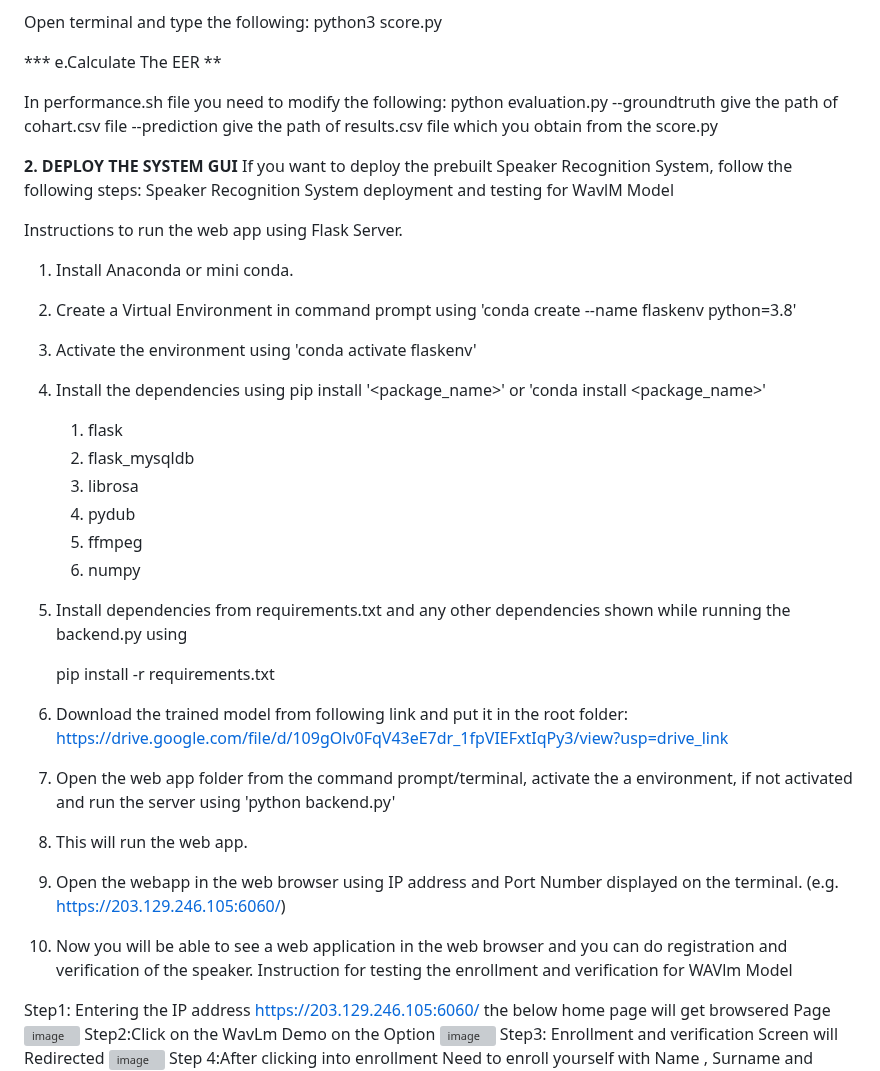
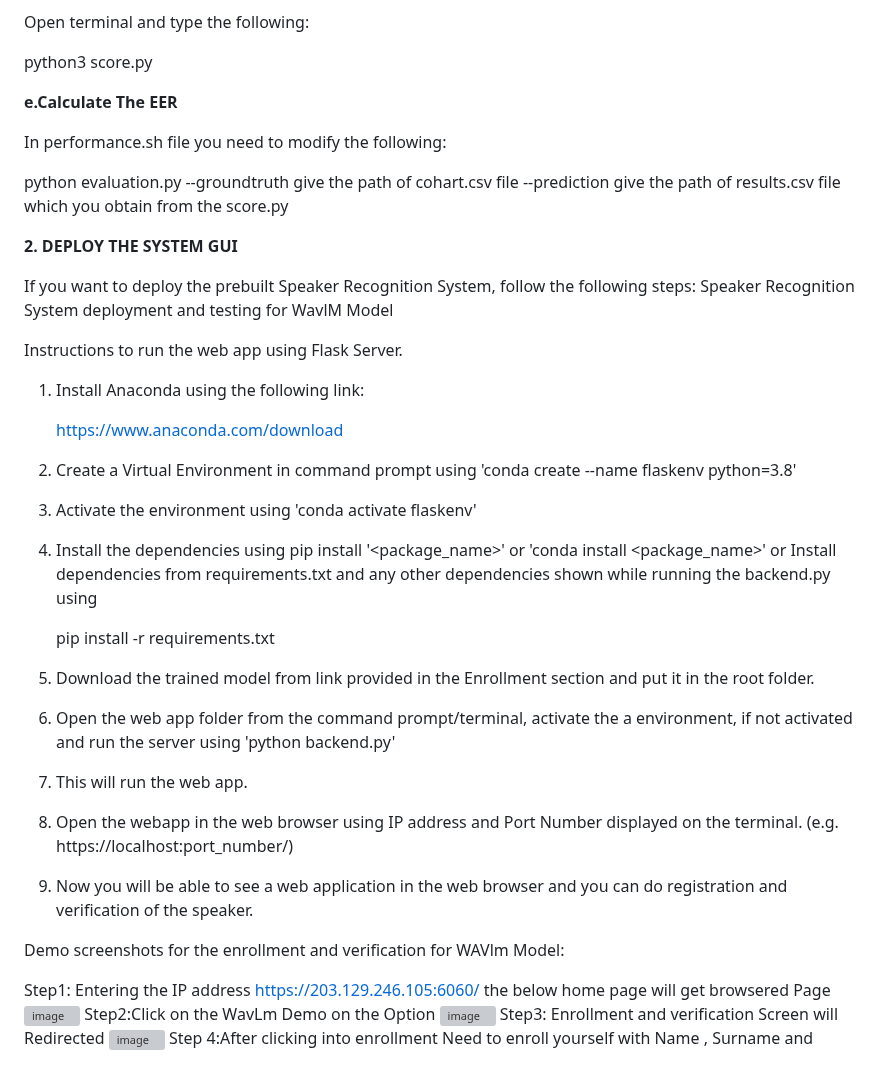
Before and after one commit to SR-MEiTY/Speaker_Recognition2, a Markdown page: README.md, the part around one of its changes. GitHub-like rendering; grey boxes are pictures that could not be loaded.

```diff
--- a/README.md
+++ b/README.md
@@ -65,38 +71,38 @@ p.to_csv()
 
 Open terminal and type the following:
+
 python3 score.py
 
-*** e.Calculate The EER **
+**e.Calculate The EER**
 
 In performance.sh file you need to modify the following:
- python evaluation.py --groundtruth give the path of cohart.csv file --prediction give the path of results.csv file which you obtain from the score.py
+
+python evaluation.py --groundtruth give the path of cohart.csv file --prediction give the path of results.csv file which you obtain from the score.py
 
 **2. DEPLOY THE SYSTEM GUI**
+
    If you want to deploy the prebuilt Speaker Recognition System, follow the following steps:
    Speaker Recognition System deployment and testing for WavlM Model
 
 Instructions to run the web app using Flask Server.
 
-1. Install Anaconda or mini conda.
+1. Install Anaconda using the following link:
+
+   https://www.anaconda.com/download
 2. Create a Virtual Environment in command prompt using 'conda create --name flaskenv python=3.8'
 3. Activate the environment using 'conda activate flaskenv'
 4. Install the dependencies using pip install '<package_name>' or 'conda install <package_name>'
-    1. flask
-    2. flask_mysqldb
-    3. librosa
-    4. pydub
-    5. ffmpeg
-    6. numpy
-5. Install dependencies from requirements.txt and any other dependencies shown while running the backend.py using
+   or
+   Install dependencies from requirements.txt and any other dependencies shown while running the backend.py using
 
    pip install -r requirements.txt
-7. Download the trained model from following link and put it in the root folder:
-   https://drive.google.com/file/d/109gOlv0FqV43eE7dr_1fpVIEFxtIqPy3/view?usp=drive_link
-8. Open the web app folder from the command prompt/terminal, activate the a environment, if not activated and run the server using 'python backend.py'
-9. This will run the web app.
-10. Open the webapp in the web browser using IP address and Port Number displayed on the terminal. (e.g. https://203.129.246.105:6060/)
-11. Now you will be able to see a web application in the web browser and you can do registration and verification of the speaker.
-Instruction for testing the enrollment and verification for WAVlm Model
+5. Download the trained model from link provided in the Enrollment section and put it in the root folder.
+6. Open the web app folder from the command prompt/terminal, activate the a environment, if not activated and run the server using 'python backend.py'
+7. This will run the web app.
+8. Open the webapp in the web browser using IP address and Port Number displayed on the terminal. (e.g. https://localhost:port_number/)
+9. Now you will be able to see a web application in the web browser and you can do registration and verification of the speaker.
+
+Demo screenshots for the enrollment and verification for WAVlm Model:
 
 Step1: Entering the IP address  https://203.129.246.105:6060/ the below home page will get browsered Page
 ![image](https://github.com/SR-MEiTY/Speaker_Recognition2/assets/104900510/bbaf650c-a2d6-4e16-851a-05cf042796f8)
```
Also changed, not shown: other parts of README.md (+19 -13 lines).
